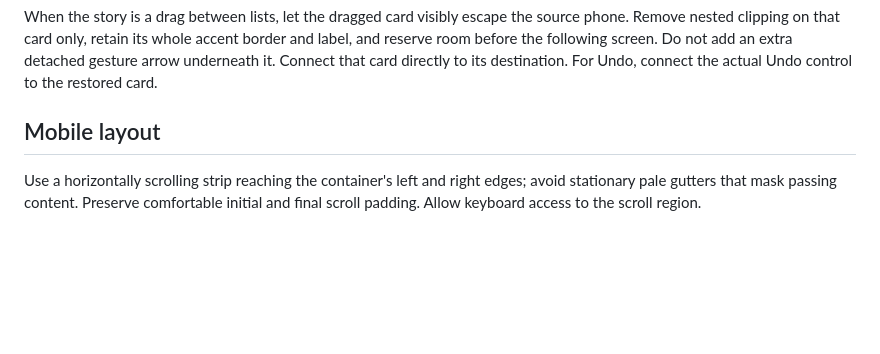
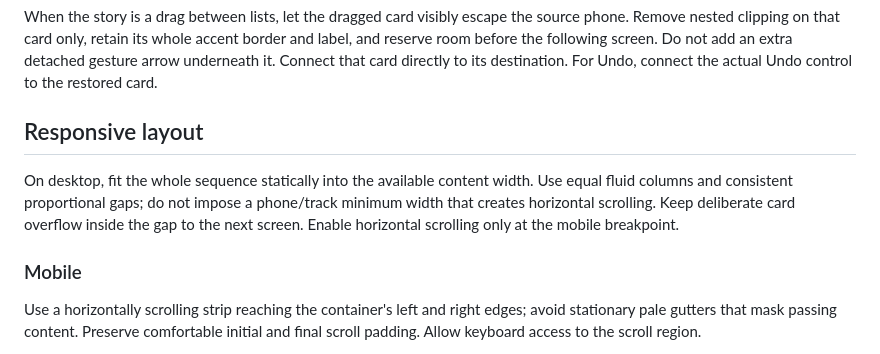
Before and after one commit to lucasmaher-hash/claude-skills, a Markdown page: wireframes/SKILL.md, the part around the change. Rendered like a GitHub page; blank space fills up the shorter version.

Commit message:
Make wireflows static on desktop and scrollable only on mobile

```diff
--- a/wireframes/SKILL.md
+++ b/wireframes/SKILL.md
@@ -38,7 +38,11 @@ Choose reach for the geometry; use waypoint curves when that simple shape would
 
 When the story is a drag between lists, let the dragged card visibly escape the source phone. Remove nested clipping on that card only, retain its whole accent border and label, and reserve room before the following screen. Do not add an extra detached gesture arrow underneath it. Connect that card directly to its destination. For Undo, connect the actual Undo control to the restored card.
 
-## Mobile layout
+## Responsive layout
+
+On desktop, fit the whole sequence statically into the available content width. Use equal fluid columns and consistent proportional gaps; do not impose a phone/track minimum width that creates horizontal scrolling. Keep deliberate card overflow inside the gap to the next screen. Enable horizontal scrolling only at the mobile breakpoint.
+
+### Mobile
 
 Use a horizontally scrolling strip reaching the container's left and right edges; avoid stationary pale gutters that mask passing content. Preserve comfortable initial and final scroll padding. Allow keyboard access to the scroll region.
 
```
